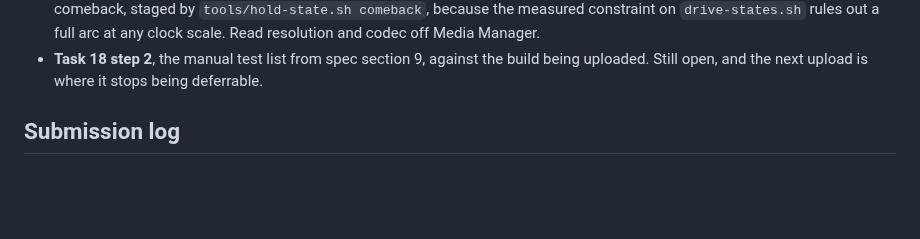
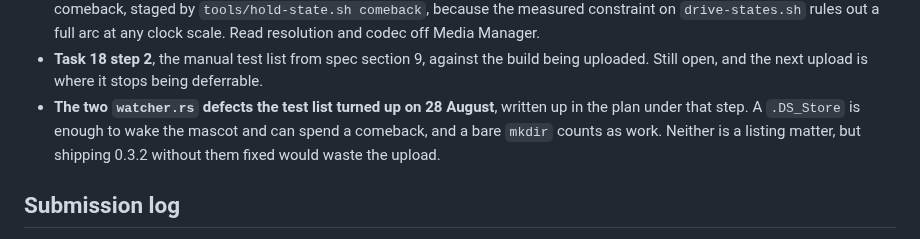
Before and after one commit to keepgoing-dev/momentum-mascot, a Markdown page: docs/app-store-listing.md, the part around the change. Drawn GitHub-style; blank space fills up the shorter version.

Commit message:
The by-eye list found two watcher defects before it found anything else
Both in watcher.rs::classify, both deviations from spec 9.4, both reproduced
from a seeded state file with the watcher's event log on.

A single touch .DS_Store takes a project that correctly read asleep and moves
it to awake. That is not cosmetic: latest() is the max of commit and activity
and is_comeback(Asleep, Awake) is true, so a Finder window on a dormant project
can spend the celebration the product exists for. It is the failure reflog.rs
opens by naming, arriving through the other door.

A bare mkdir also counts, though 9.4 step 3 says directories must not.

Recording the negative result too: the picker causes no events at all, and a
dormant repository added through it reads 4 days ago with the asleep copy under
it. That was the first suspicion and it was wrong.

Co-Authored-By: Claude Opus 5 (1M context) <noreply@anthropic.com>

```diff
--- a/docs/app-store-listing.md
+++ b/docs/app-store-listing.md
@@ -615,6 +615,10 @@ below with it.
   Media Manager.
 - **Task 18 step 2**, the manual test list from spec section 9, against the build being
   uploaded. Still open, and the next upload is where it stops being deferrable.
+- **The two `watcher.rs` defects the test list turned up on 28 August**, written up in the plan
+  under that step. A `.DS_Store` is enough to wake the mascot and can spend a comeback, and a bare
+  `mkdir` counts as work. Neither is a listing matter, but shipping 0.3.2 without them fixed would
+  waste the upload.
 
 ## Submission log
 
```
Also changed, not shown: 1 other file.
